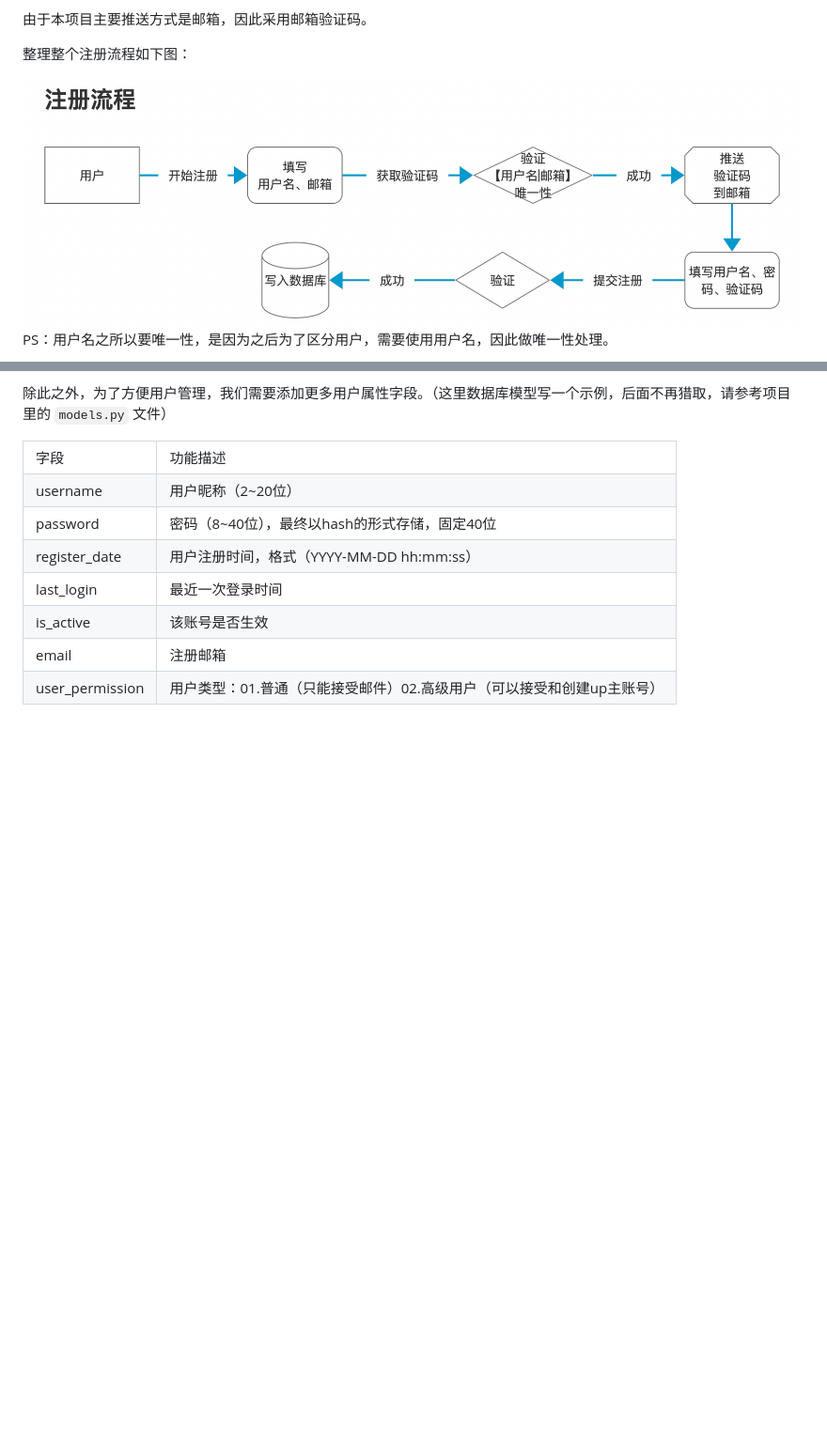
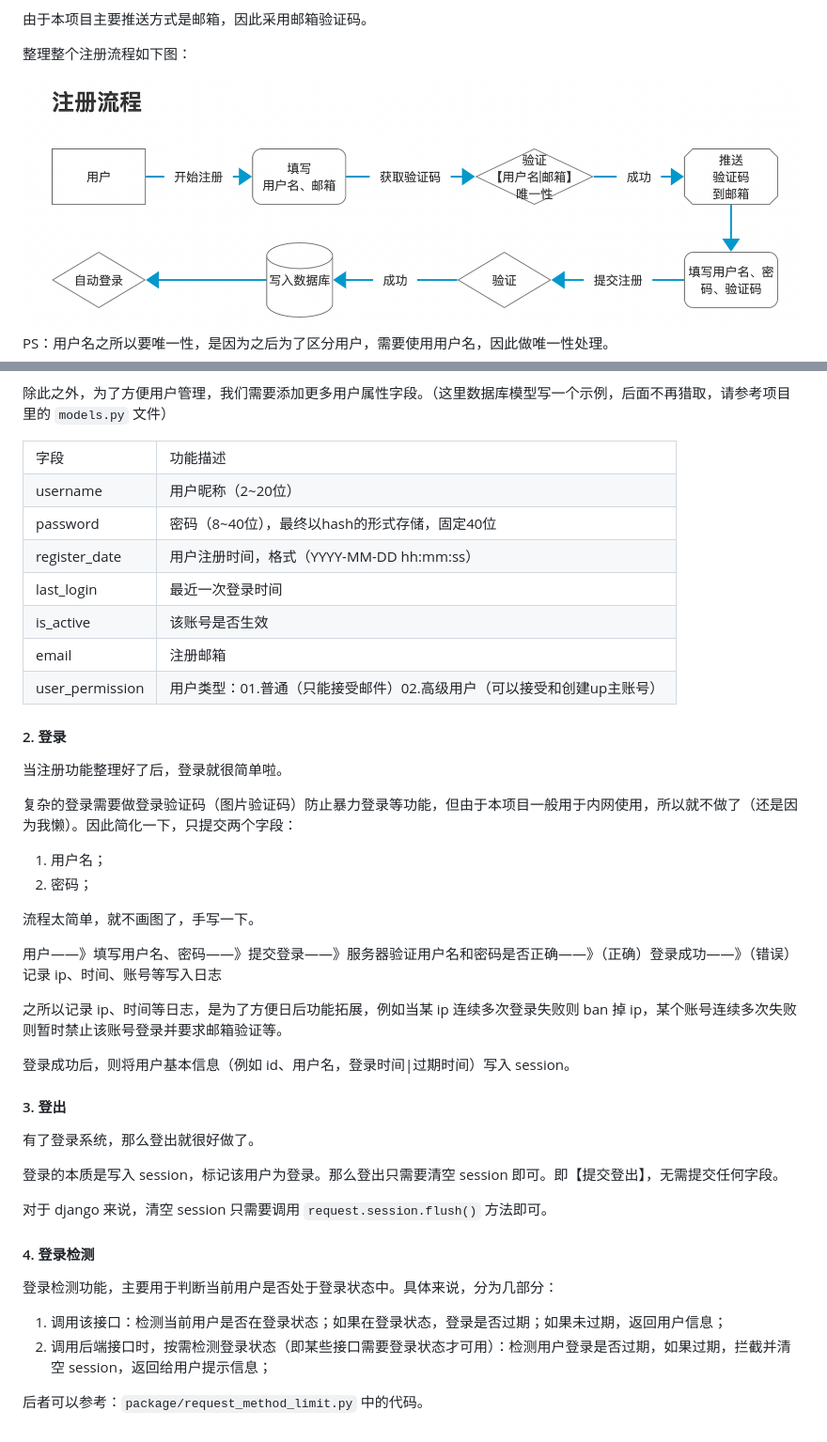
Before and after one commit to qq20004604/Mail-Report-System, a Markdown page: doc/设计一个多端报警系统.md, 2 parts joined by grey strips. Shown: that part at 94% size. Drawn GitHub-style; pictures changed too: doc/09.png; blank space fills up the shorter version.

Commit message:
update 用户系统模块

```diff
--- a/doc/设计一个多端报警系统.md
+++ b/doc/设计一个多端报警系统.md
@@ -240,3 +240,37 @@ PS：用户名之所以要唯一性，是因为之后为了区分用户，需要
     <td>用户类型：01.普通（只能接受邮件）02.高级用户（可以接受和创建up主账号）</td>
 </tr>
 </table>
+
+#### 2. 登录
+
+当注册功能整理好了后，登录就很简单啦。
+
+复杂的登录需要做登录验证码（图片验证码）防止暴力登录等功能，但由于本项目一般用于内网使用，所以就不做了（还是因为我懒）。因此简化一下，只提交两个字段：
+
+1. 用户名；
+2. 密码；
+
+流程太简单，就不画图了，手写一下。
+
+用户——》填写用户名、密码——》提交登录——》服务器验证用户名和密码是否正确——》（正确）登录成功——》（错误）记录 ip、时间、账号等写入日志
+
+之所以记录 ip、时间等日志，是为了方便日后功能拓展，例如当某 ip 连续多次登录失败则 ban 掉 ip，某个账号连续多次失败则暂时禁止该账号登录并要求邮箱验证等。
+
+登录成功后，则将用户基本信息（例如 id、用户名，登录时间|过期时间）写入 session。
+
+#### 3. 登出
+
+有了登录系统，那么登出就很好做了。
+
+登录的本质是写入 session，标记该用户为登录。那么登出只需要清空 session 即可。即【提交登出】，无需提交任何字段。
+
+对于 django 来说，清空 session 只需要调用 ``request.session.flush()`` 方法即可。
+
+#### 4. 登录检测
+
+登录检测功能，主要用于判断当前用户是否处于登录状态中。具体来说，分为几部分：
+
+1. 调用该接口：检测当前用户是否在登录状态；如果在登录状态，登录是否过期；如果未过期，返回用户信息；
+2. 调用后端接口时，按需检测登录状态（即某些接口需要登录状态才可用）：检测用户登录是否过期，如果过期，拦截并清空 session，返回给用户提示信息；
+
+后者可以参考：``package/request_method_limit.py`` 中的代码。
```
Also changed, not shown: 2 other files.
